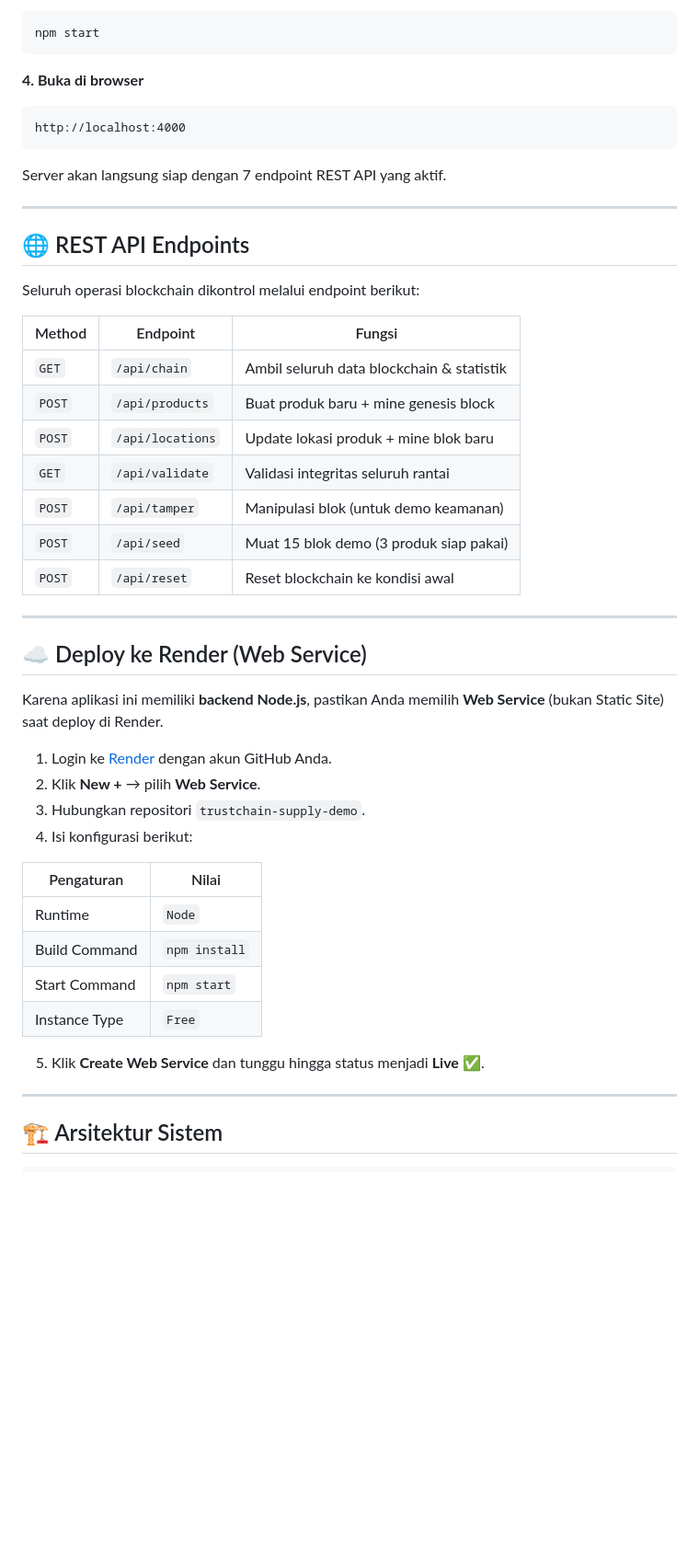
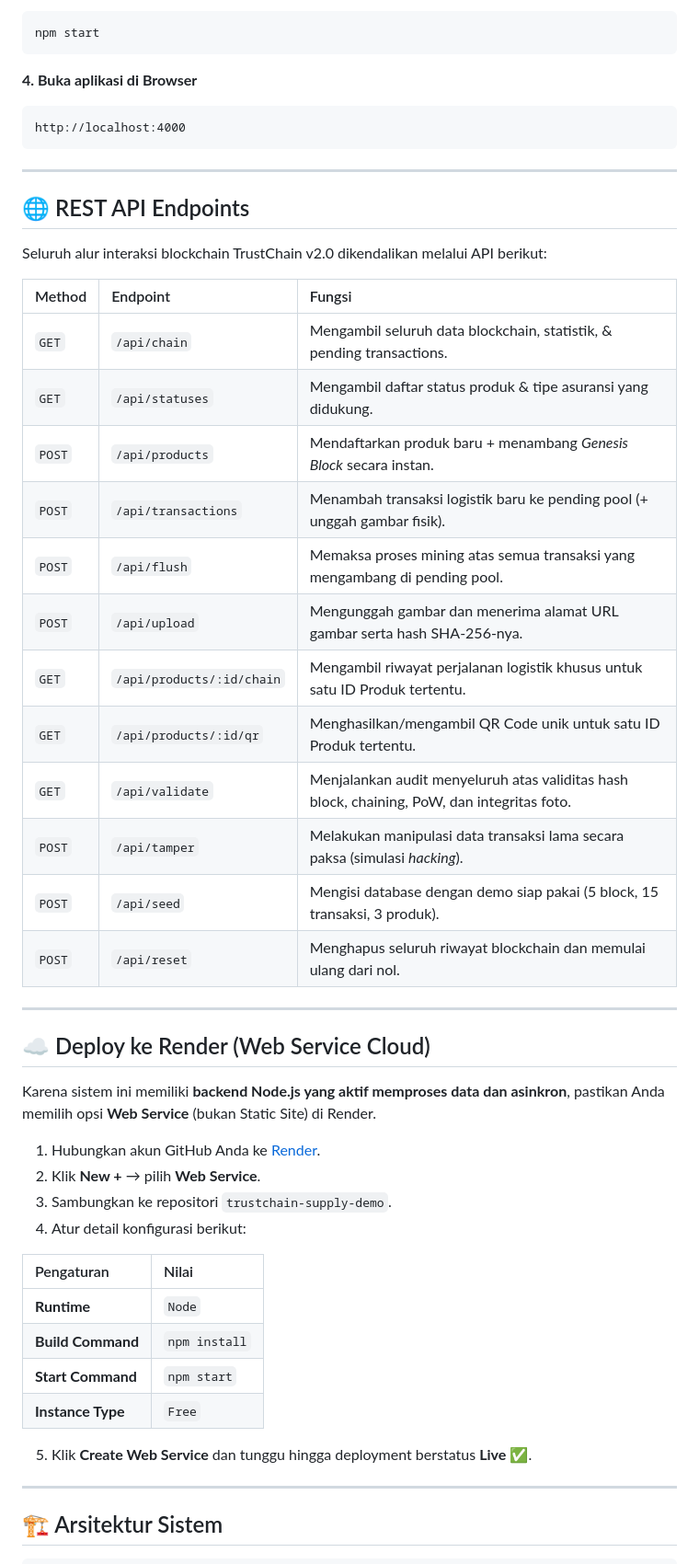
Before and after one commit to shadafifast/trustchain-supply-demo, a Markdown page: README.md, the part around one of its changes. Shown at 92% size. Rendered like a GitHub page; blank space fills up the shorter version.

Commit message:
docs: upgrade README to TrustChain v2.0 specifications

````diff
--- a/README.md
+++ b/README.md
@@ -77,48 +79,51 @@ npm install
 npm start
 ```
 
-**4. Buka di browser**
+**4. Buka aplikasi di Browser**
 ```
 http://localhost:4000
 ```
-
-Server akan langsung siap dengan 7 endpoint REST API yang aktif.
 
 ---
 
 ## 🌐 REST API Endpoints
 
-Seluruh operasi blockchain dikontrol melalui endpoint berikut:
+Seluruh alur interaksi blockchain TrustChain v2.0 dikendalikan melalui API berikut:
 
 | Method | Endpoint | Fungsi |
-|--------|----------|--------|
-| `GET` | `/api/chain` | Ambil seluruh data blockchain & statistik |
-| `POST` | `/api/products` | Buat produk baru + mine genesis block |
-| `POST` | `/api/locations` | Update lokasi produk + mine blok baru |
-| `GET` | `/api/validate` | Validasi integritas seluruh rantai |
-| `POST` | `/api/tamper` | Manipulasi blok (untuk demo keamanan) |
-| `POST` | `/api/seed` | Muat 15 blok demo (3 produk siap pakai) |
-| `POST` | `/api/reset` | Reset blockchain ke kondisi awal |
+| :--- | :--- | :--- |
+| `GET` | `/api/chain` | Mengambil seluruh data blockchain, statistik, & pending transactions. |
+| `GET` | `/api/statuses` | Mengambil daftar status produk & tipe asuransi yang didukung. |
+| `POST` | `/api/products` | Mendaftarkan produk baru + menambang *Genesis Block* secara instan. |
+| `POST` | `/api/transactions` | Menambah transaksi logistik baru ke pending pool (+ unggah gambar fisik). |
+| `POST` | `/api/flush` | Memaksa proses mining atas semua transaksi yang mengambang di pending pool. |
+| `POST` | `/api/upload` | Mengunggah gambar dan menerima alamat URL gambar serta hash SHA-256-nya. |
+| `GET` | `/api/products/:id/chain` | Mengambil riwayat perjalanan logistik khusus untuk satu ID Produk tertentu. |
+| `GET` | `/api/products/:id/qr` | Menghasilkan/mengambil QR Code unik untuk satu ID Produk tertentu. |
+| `GET` | `/api/validate` | Menjalankan audit menyeluruh atas validitas hash block, chaining, PoW, dan integritas foto. |
+| `POST` | `/api/tamper` | Melakukan manipulasi data transaksi lama secara paksa (simulasi *hacking*). |
+| `POST` | `/api/seed` | Mengisi database dengan demo siap pakai (5 block, 15 transaksi, 3 produk). |
+| `POST` | `/api/reset` | Menghapus seluruh riwayat blockchain dan memulai ulang dari nol. |
 
 ---
 
-## ☁️ Deploy ke Render (Web Service)
+## ☁️ Deploy ke Render (Web Service Cloud)
 
-Karena aplikasi ini memiliki **backend Node.js**, pastikan Anda memilih **Web Service** (bukan Static Site) saat deploy di Render.
+Karena sistem ini memiliki **backend Node.js yang aktif memproses data dan asinkron**, pastikan Anda memilih opsi **Web Service** (bukan Static Site) di Render.
 
-1. Login ke [Render](https://render.com) dengan akun GitHub Anda.
+1. Hubungkan akun GitHub Anda ke [Render](https://render.com).
 2. Klik **New +** → pilih **Web Service**.
-3. Hubungkan repositori `trustchain-supply-demo`.
-4. Isi konfigurasi berikut:
+3. Sambungkan ke repositori `trustchain-supply-demo`.
+4. Atur detail konfigurasi berikut:
 
 | Pengaturan | Nilai |
-|------------|-------|
-| Runtime | `Node` |
-| Build Command | `npm install` |
-| Start Command | `npm start` |
-| Instance Type | `Free` |
+| :--- | :--- |
+| **Runtime** | `Node` |
+| **Build Command** | `npm install` |
+| **Start Command** | `npm start` |
+| **Instance Type** | `Free` |
 
-5. Klik **Create Web Service** dan tunggu hingga status menjadi **Live** ✅.
+5. Klik **Create Web Service** dan tunggu hingga deployment berstatus **Live** ✅.
 
 ---
 
````
Also changed, not shown: other parts of README.md (+34 -32 lines).
